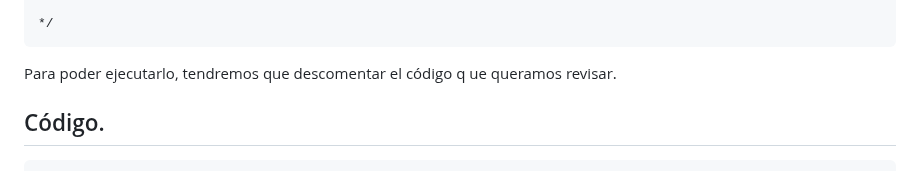
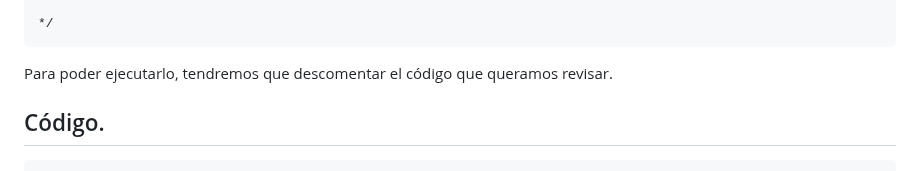
Before and after one commit to erneupa/CodesFLY, a Markdown page: js/Explicaciones/ModificaciónTítulo.md, the part around the change. GitHub-like rendering.

````diff
--- a/js/Explicaciones/ModificaciónTítulo.md
+++ b/js/Explicaciones/ModificaciónTítulo.md
@@ -85,7 +85,7 @@ document.querySelector(".equipo__texto").textContent = "Nuestra empresa ofrece s
 */
 ```
 
-Para poder ejecutarlo, tendremos que descomentar el código q  ue queramos revisar.
+Para poder ejecutarlo, tendremos que descomentar el código que queramos revisar.
 
 ## Código.
 ```
````
